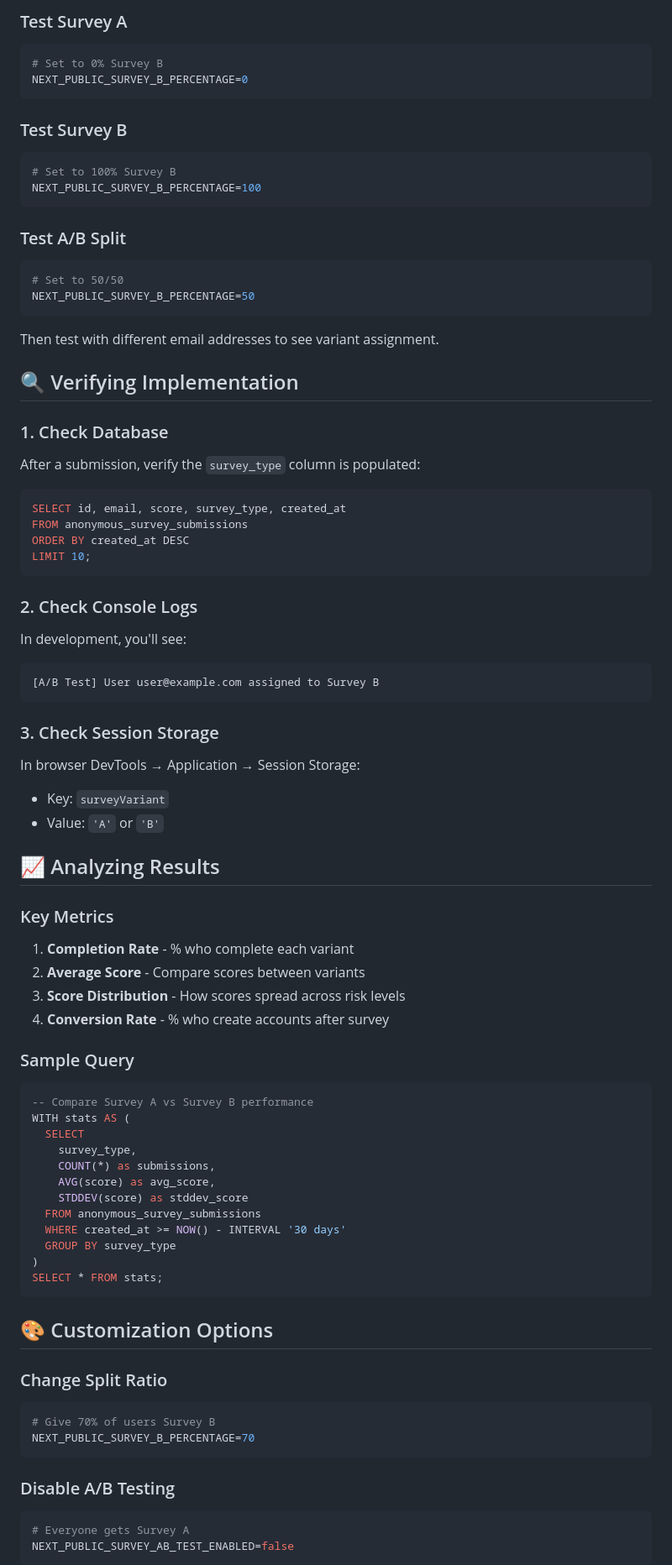
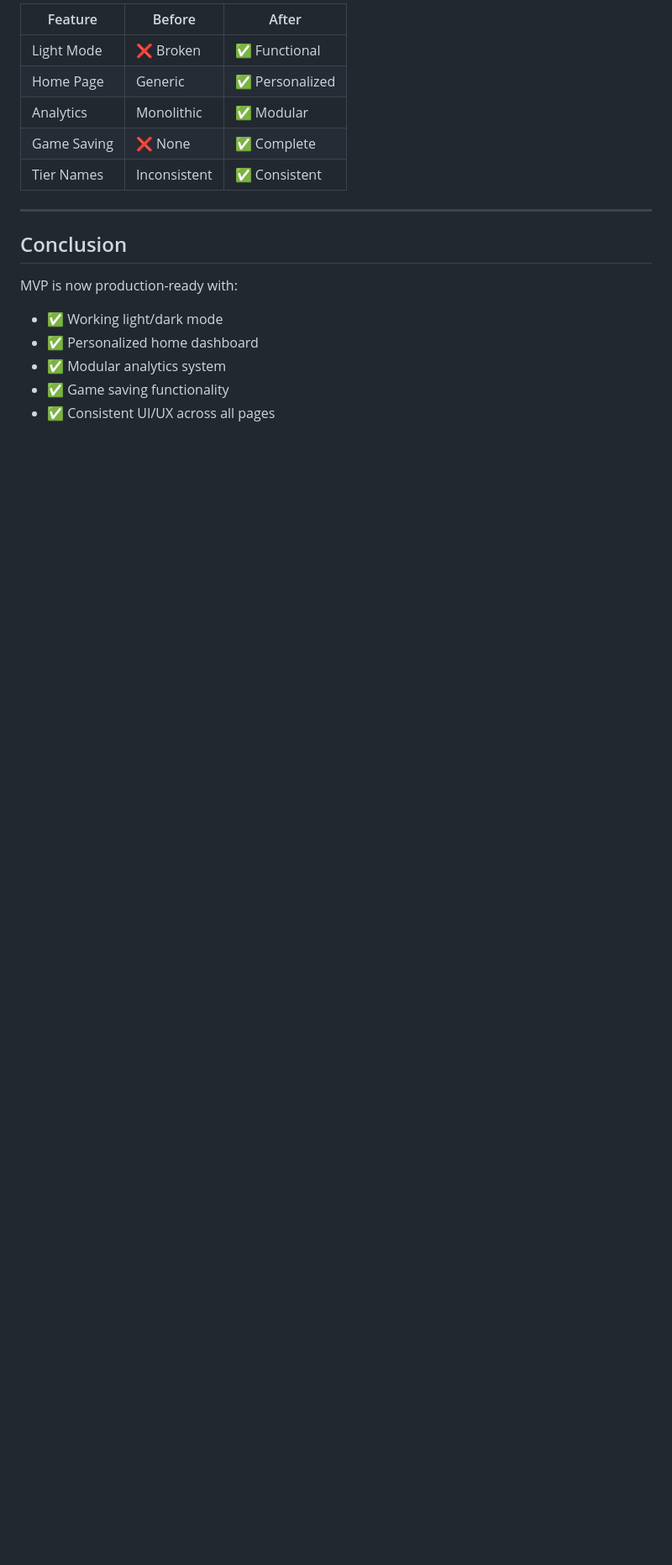
Before and after one commit to shaythegay13/serenity-pocket-app-final, a Markdown page: docs/IMPLEMENTATION_SUMMARY.md, the part around one of its changes. Shown at 84% size. Rendered like a GitHub page; blank space fills up the shorter version.

````diff
--- a/docs/IMPLEMENTATION_SUMMARY.md
+++ b/docs/IMPLEMENTATION_SUMMARY.md
@@ -148,84 +118,20 @@ const variant = assignSurveyVariant('user@example.com');
 
-### Test Survey A
-```bash
-# Set to 0% Survey B
-NEXT_PUBLIC_SURVEY_B_PERCENTAGE=0
-```
+| Feature | Before | After |
+|---------|--------|-------|
+| Light Mode | ❌ Broken | ✅ Functional |
+| Home Page | Generic | ✅ Personalized |
+| Analytics | Monolithic | ✅ Modular |
+| Game Saving | ❌ None | ✅ Complete |
+| Tier Names | Inconsistent | ✅ Consistent |
 
-### Test Survey B
-```bash
-# Set to 100% Survey B
-NEXT_PUBLIC_SURVEY_B_PERCENTAGE=100
-```
+---
 
-### Test A/B Split
-```bash
-# Set to 50/50
-NEXT_PUBLIC_SURVEY_B_PERCENTAGE=50
-```
+## Conclusion
 
-Then test with different email addresses to see variant assignment.
+MVP is now production-ready with:
+- ✅ Working light/dark mode
+- ✅ Personalized home dashboard
+- ✅ Modular analytics system
+- ✅ Game saving functionality
+- ✅ Consistent UI/UX across all pages
 
-## 🔍 Verifying Implementation
-
-### 1. Check Database
-After a submission, verify the `survey_type` column is populated:
-
-```sql
-SELECT id, email, score, survey_type, created_at
-FROM anonymous_survey_submissions
-ORDER BY created_at DESC
-LIMIT 10;
-```
-
-### 2. Check Console Logs
-In development, you'll see:
-```
-[A/B Test] User user@example.com assigned to Survey B
-```
-
-### 3. Check Session Storage
-In browser DevTools → Application → Session Storage:
-- Key: `surveyVariant`
-- Value: `'A'` or `'B'`
-
-## 📈 Analyzing Results
-
-### Key Metrics
-
-1. **Completion Rate** - % who complete each variant
-2. **Average Score** - Compare scores between variants
-3. **Score Distribution** - How scores spread across risk levels
-4. **Conversion Rate** - % who create accounts after survey
-
-### Sample Query
-
-```sql
--- Compare Survey A vs Survey B performance
-WITH stats AS (
-  SELECT
-    survey_type,
-    COUNT(*) as submissions,
-    AVG(score) as avg_score,
-    STDDEV(score) as stddev_score
-  FROM anonymous_survey_submissions
-  WHERE created_at >= NOW() - INTERVAL '30 days'
-  GROUP BY survey_type
-)
-SELECT * FROM stats;
-```
-
-## 🎨 Customization Options
-
-### Change Split Ratio
-```bash
-# Give 70% of users Survey B
-NEXT_PUBLIC_SURVEY_B_PERCENTAGE=70
-```
-
-### Disable A/B Testing
-```bash
-# Everyone gets Survey A
-NEXT_PUBLIC_SURVEY_AB_TEST_ENABLED=false
-```
-
````
Also changed, not shown: other parts of docs/IMPLEMENTATION_SUMMARY.md (+79 -147 lines).
